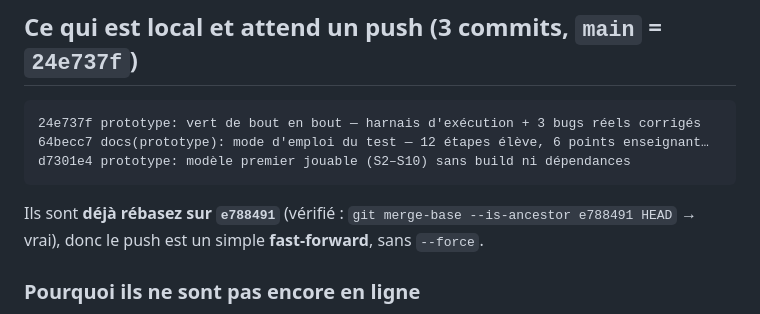
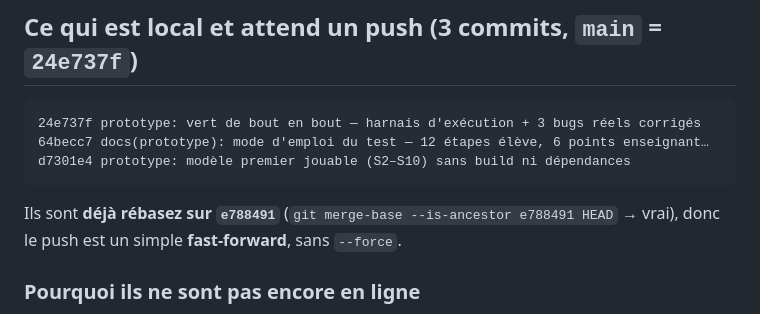
Before and after one commit to douhmans/qanawa-francais, a Markdown page: PUSH.md, the part around the change. GitHub-like rendering.

````diff
--- a/PUSH.md
+++ b/PUSH.md
@@ -20,7 +20,7 @@
 d7301e4 prototype: modèle premier jouable (S2–S10) sans build ni dépendances
 ```
 
-Ils sont **déjà rébasez sur `e788491`** (vérifié : `git merge-base --is-ancestor e788491 HEAD` → vrai),
+Ils sont **déjà rébasez sur `e788491`** (`git merge-base --is-ancestor e788491 HEAD` → vrai),
 donc le push est un simple **fast-forward**, sans `--force`.
 
 ### Pourquoi ils ne sont pas encore en ligne
````
